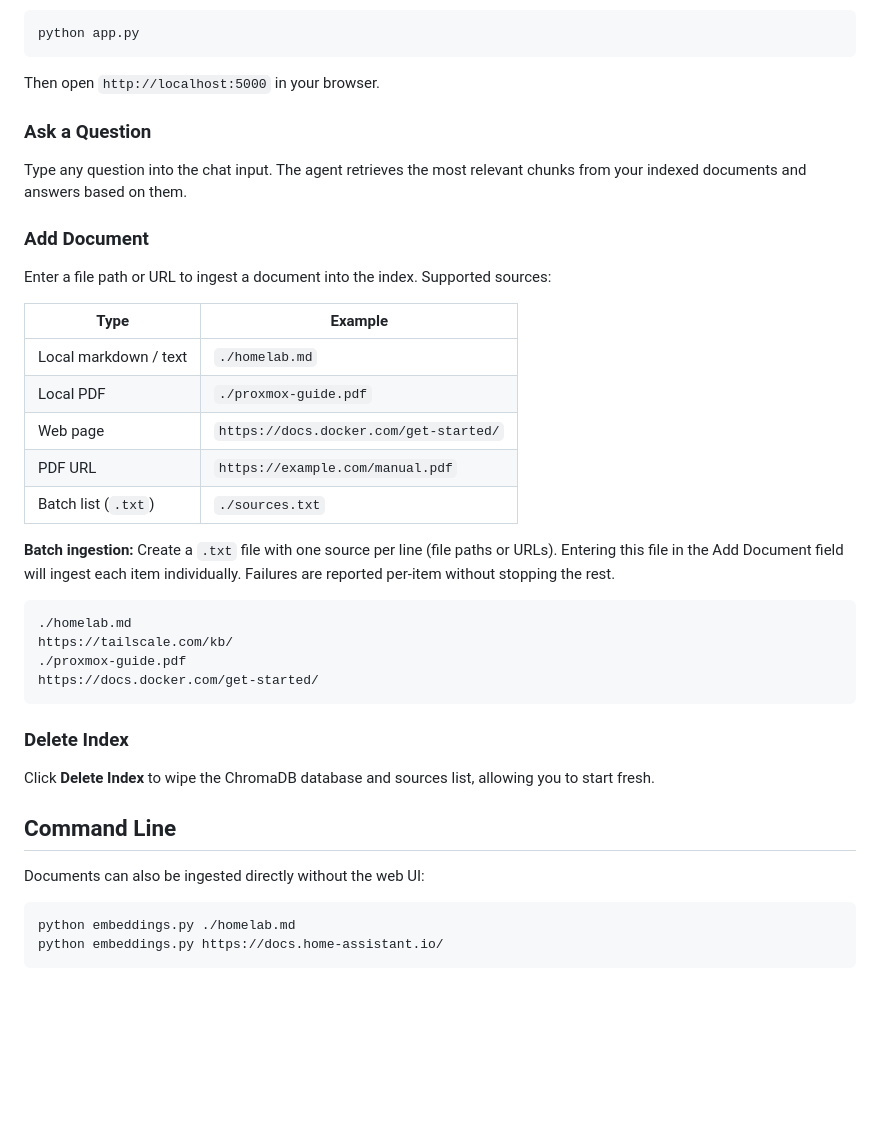
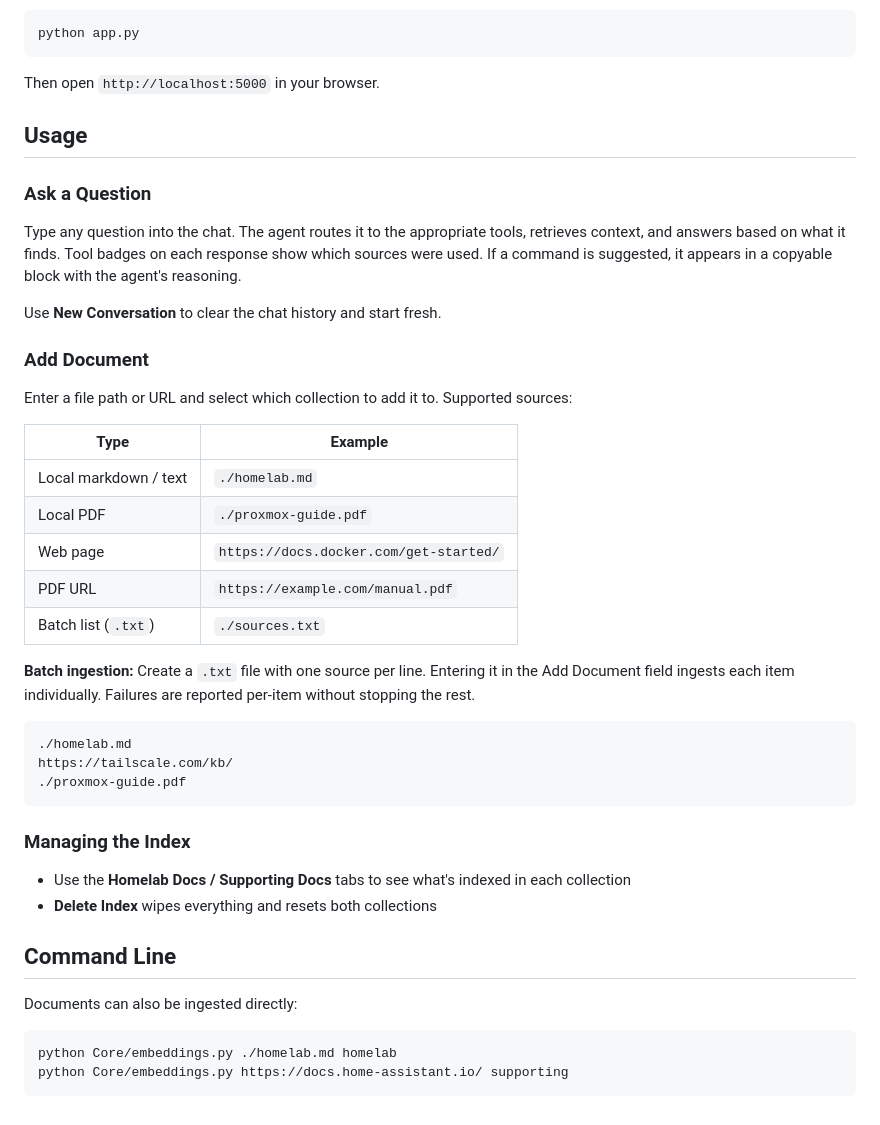
Before and after one commit to Lantzer/Homelab-AI-Agent, a Markdown page: README.md, the part around the change printed below. GitHub-like rendering; blank space fills up the shorter version.

````diff
--- a/README.md
+++ b/README.md
@@ -45,13 +59,17 @@ python app.py
 
 Then open `http://localhost:5000` in your browser.
 
+## Usage
+
 ### Ask a Question
 
-Type any question into the chat input. The agent retrieves the most relevant chunks from your indexed documents and answers based on them.
+Type any question into the chat. The agent routes it to the appropriate tools, retrieves context, and answers based on what it finds. Tool badges on each response show which sources were used. If a command is suggested, it appears in a copyable block with the agent's reasoning.
+
+Use **New Conversation** to clear the chat history and start fresh.
 
 ### Add Document
 
-Enter a file path or URL to ingest a document into the index. Supported sources:
+Enter a file path or URL and select which collection to add it to. Supported sources:
 
 | Type | Example |
 |---|---|
@@ -61,24 +79,24 @@ Enter a file path or URL to ingest a document into the index. Supported sources:
 | PDF URL | `https://example.com/manual.pdf` |
 | Batch list (`.txt`) | `./sources.txt` |
 
-**Batch ingestion:** Create a `.txt` file with one source per line (file paths or URLs). Entering this file in the Add Document field will ingest each item individually. Failures are reported per-item without stopping the rest.
+**Batch ingestion:** Create a `.txt` file with one source per line. Entering it in the Add Document field ingests each item individually. Failures are reported per-item without stopping the rest.
 
 ```
 ./homelab.md
 https://tailscale.com/kb/
 ./proxmox-guide.pdf
-https://docs.docker.com/get-started/
 ```
 
-### Delete Index
+### Managing the Index
 
-Click **Delete Index** to wipe the ChromaDB database and sources list, allowing you to start fresh.
+- Use the **Homelab Docs / Supporting Docs** tabs to see what's indexed in each collection
+- **Delete Index** wipes everything and resets both collections
 
 ## Command Line
 
-Documents can also be ingested directly without the web UI:
+Documents can also be ingested directly:
 
 ```bash
-python embeddings.py ./homelab.md
-python embeddings.py https://docs.home-assistant.io/
+python Core/embeddings.py ./homelab.md homelab
+python Core/embeddings.py https://docs.home-assistant.io/ supporting
 ```
````
Also changed, not shown: other parts of README.md (+27 -13 lines), web/assets/website_screenshot.png, 1 other file.
